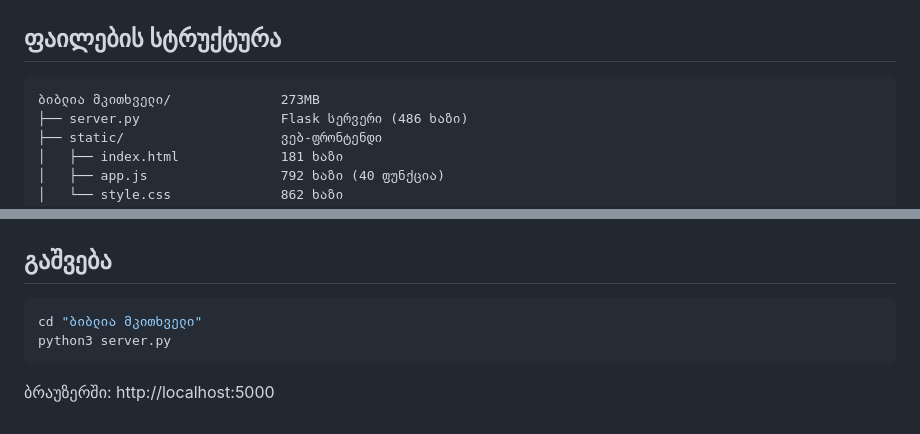
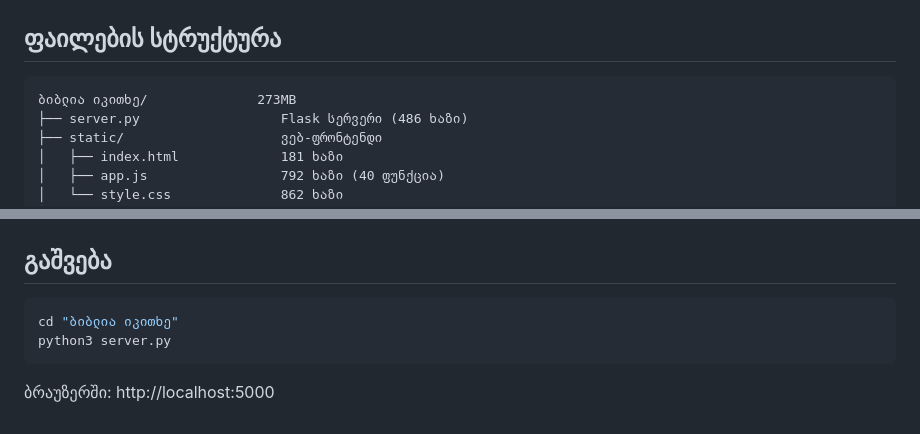
Before and after one commit to TbilX/georgian-bible, a Markdown page: README.md, 2 parts joined by grey strips. GitHub-like rendering.

Commit message:
Rename app: ბიბლია მკითხველი -> ბიბლია იკითხე

````diff
--- a/README.md
+++ b/README.md
@@ -129,7 +129,7 @@
 ## ფაილების სტრუქტურა
 
 ```
-ბიბლია მკითხველი/              273MB
+ბიბლია იკითხე/              273MB
 ├── server.py                  Flask სერვერი (486 ხაზი)
 ├── static/                    ვებ-ფრონტენდი
 │   ├── index.html             181 ხაზი
@@ -154,7 +154,7 @@
 ## გაშვება
 
 ```bash
-cd "ბიბლია მკითხველი"
+cd "ბიბლია იკითხე"
 python3 server.py
 ```
 
````
